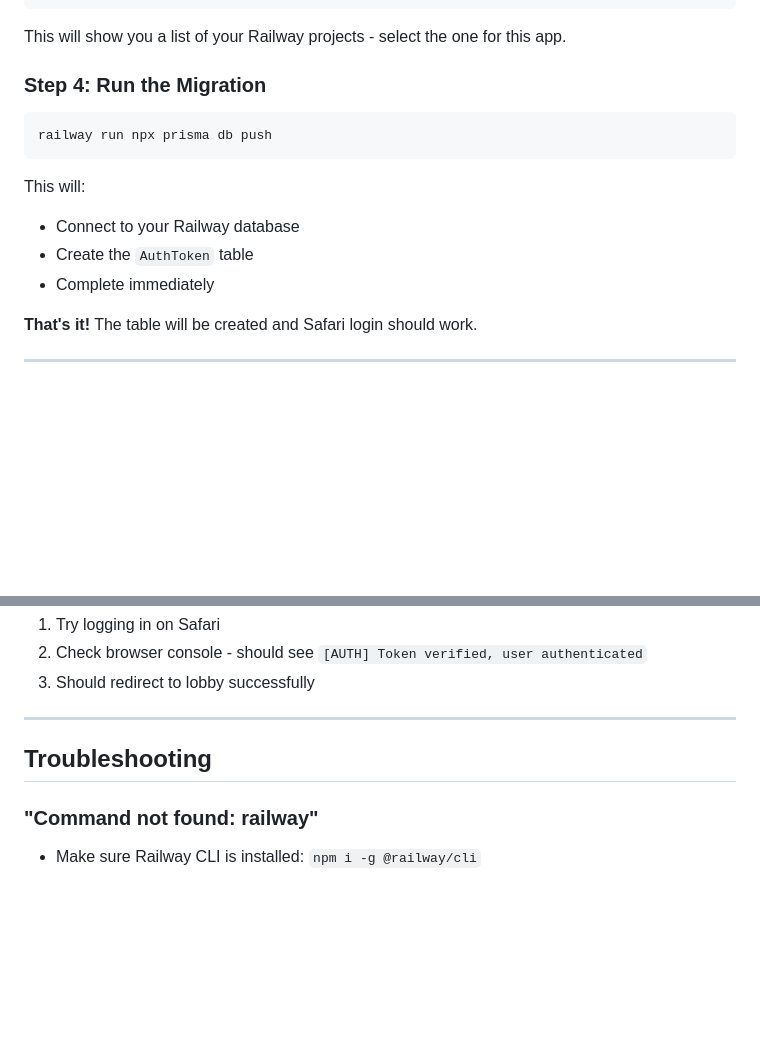
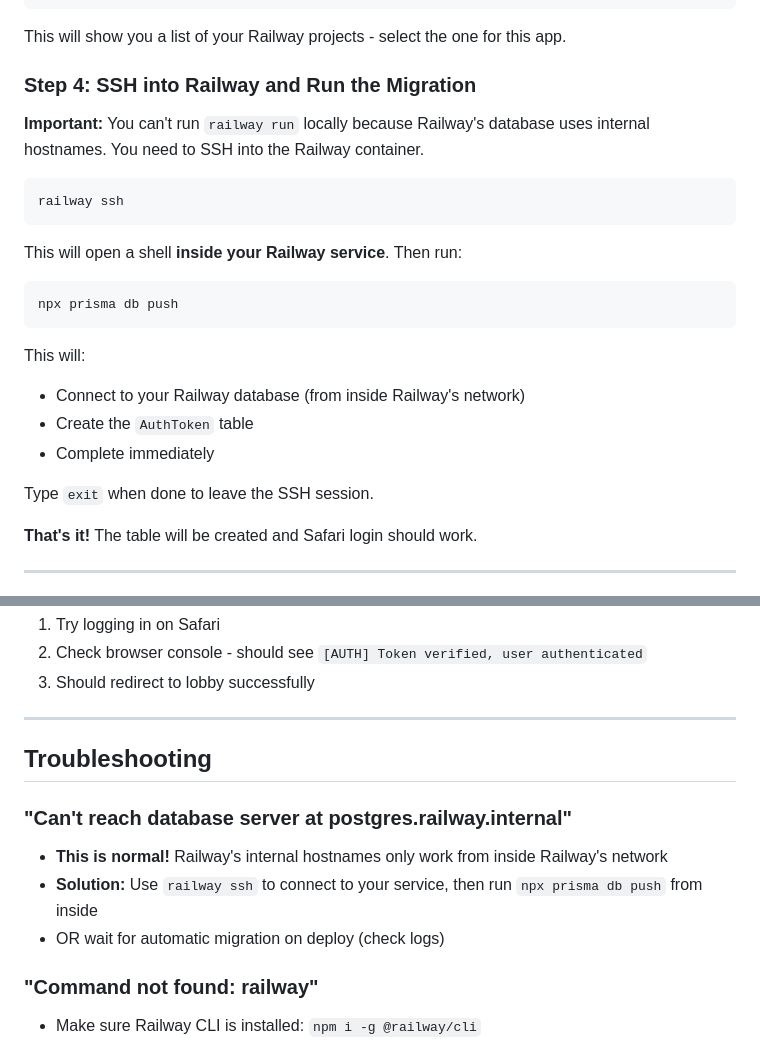
Before and after one commit to CharlieBeswick/CS, a Markdown page: docs/how-to-run-migration-on-railway.md, 2 parts joined by grey strips. GitHub-like rendering; blank space fills up the shorter version.

Commit message:
Fix Railway migration guide - use SSH instead of railway run

````diff
--- a/docs/how-to-run-migration-on-railway.md
+++ b/docs/how-to-run-migration-on-railway.md
@@ -32,16 +32,26 @@ railway link
 
 This will show you a list of your Railway projects - select the one for this app.
 
-### Step 4: Run the Migration
+### Step 4: SSH into Railway and Run the Migration
+
+**Important:** You can't run `railway run` locally because Railway's database uses internal hostnames. You need to SSH into the Railway container.
 
 ```bash
-railway run npx prisma db push
+railway ssh
+```
+
+This will open a shell **inside your Railway service**. Then run:
+
+```bash
+npx prisma db push
 ```
 
 This will:
-- Connect to your Railway database
+- Connect to your Railway database (from inside Railway's network)
 - Create the `AuthToken` table
 - Complete immediately
+
+Type `exit` when done to leave the SSH session.
 
 **That's it!** The table will be created and Safari login should work.
 
@@ -100,6 +110,11 @@ Look for:
 
 ## Troubleshooting
 
+### "Can't reach database server at postgres.railway.internal"
+- **This is normal!** Railway's internal hostnames only work from inside Railway's network
+- **Solution:** Use `railway ssh` to connect to your service, then run `npx prisma db push` from inside
+- OR wait for automatic migration on deploy (check logs)
+
 ### "Command not found: railway"
 - Make sure Railway CLI is installed: `npm i -g @railway/cli`
 - Or use the installer: `iwr https://railway.app/install.ps1 | iex`
````
